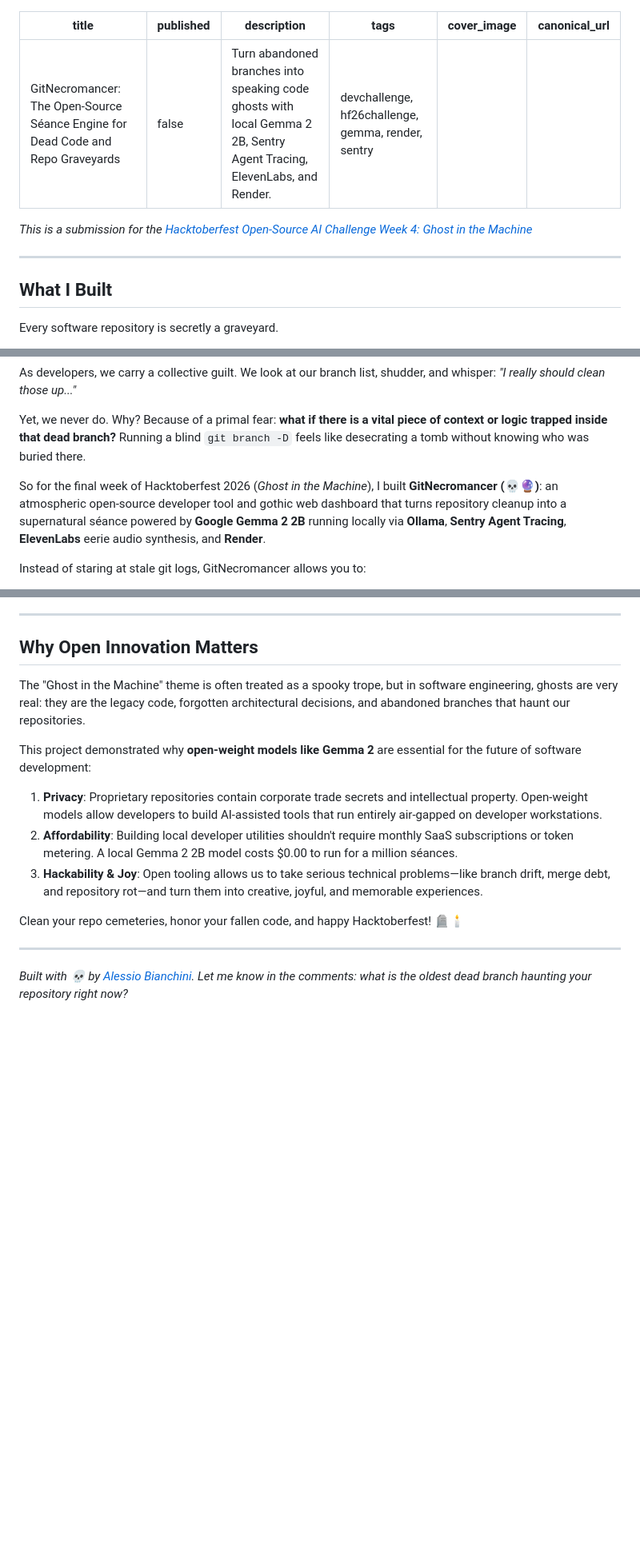
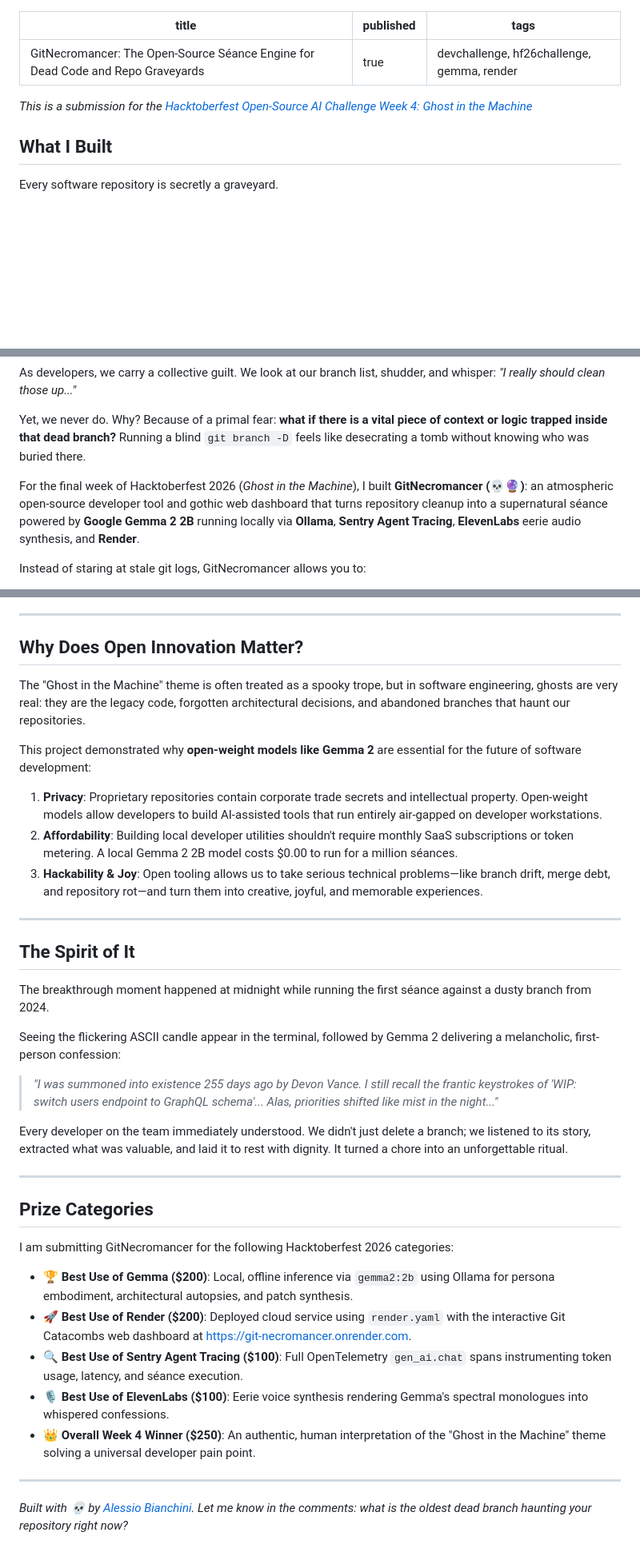
Before and after one commit to alessiobianchini/git-necromancer, a Markdown page: DEV_ARTICLE.md, 3 parts joined by grey strips. Shown at 80% size. GitHub-like rendering; blank space fills up the shorter version.

Commit message:
docs: align DEV article exactly with official Week 4 challenge template

```diff
--- a/DEV_ARTICLE.md
+++ b/DEV_ARTICLE.md
@@ -1,15 +1,10 @@
 ---
 title: "GitNecromancer: The Open-Source Séance Engine for Dead Code and Repo Graveyards"
-published: false
-description: "Turn abandoned branches into speaking code ghosts with local Gemma 2 2B, Sentry Agent Tracing, ElevenLabs, and Render."
-tags: devchallenge, hf26challenge, gemma, render, sentry
-cover_image: ""
-canonical_url: ""
+published: true
+tags: devchallenge, hf26challenge, gemma, render
 ---
 
 *This is a submission for the [Hacktoberfest Open-Source AI Challenge Week 4: Ghost in the Machine](https://dev.to/challenges/hacktoberfest-week4-2026-10-26)*
-
----
 
 ## What I Built
 
@@ -24,7 +19,7 @@ As developers, we carry a collective guilt. We look at our branch list, shudder,
 
 Yet, we never do. Why? Because of a primal fear: **what if there is a vital piece of context or logic trapped inside that dead branch?** Running a blind `git branch -D` feels like desecrating a tomb without knowing who was buried there.
 
-So for the final week of Hacktoberfest 2026 (*Ghost in the Machine*), I built **GitNecromancer (💀🔮)**: an atmospheric open-source developer tool and gothic web dashboard that turns repository cleanup into a supernatural séance powered by **Google Gemma 2 2B** running locally via **Ollama**, **Sentry Agent Tracing**, **ElevenLabs** eerie audio synthesis, and **Render**.
+For the final week of Hacktoberfest 2026 (*Ghost in the Machine*), I built **GitNecromancer (💀🔮)**: an atmospheric open-source developer tool and gothic web dashboard that turns repository cleanup into a supernatural séance powered by **Google Gemma 2 2B** running locally via **Ollama**, **Sentry Agent Tracing**, **ElevenLabs** eerie audio synthesis, and **Render**.
 
 Instead of staring at stale git logs, GitNecromancer allows you to:
 1. **Survey the Graveyard**: Safely inspect unmerged branches, orphaned stashes, and commit stagnation across your repositories.
@@ -158,7 +153,7 @@ GitNecromancer embraces this through **The Git Ofrenda**: when you grant peace t
 
 ---
 
-## Why Open Innovation Matters
+## Why Does Open Innovation Matter?
 
 The "Ghost in the Machine" theme is often treated as a spooky trope, but in software engineering, ghosts are very real: they are the legacy code, forgotten architectural decisions, and abandoned branches that haunt our repositories.
 
@@ -167,7 +162,28 @@ This project demonstrated why **open-weight models like Gemma 2** are essential
 2. **Affordability**: Building local developer utilities shouldn't require monthly SaaS subscriptions or token metering. A local Gemma 2 2B model costs $0.00 to run for a million séances.
 3. **Hackability & Joy**: Open tooling allows us to take serious technical problems—like branch drift, merge debt, and repository rot—and turn them into creative, joyful, and memorable experiences.
 
-Clean your repo cemeteries, honor your fallen code, and happy Hacktoberfest! 🪦🕯️
+---
+
+## The Spirit of It
+
+The breakthrough moment happened at midnight while running the first séance against a dusty branch from 2024.
+
+Seeing the flickering ASCII candle appear in the terminal, followed by Gemma 2 delivering a melancholic, first-person confession:
+> *"I was summoned into existence 255 days ago by Devon Vance. I still recall the frantic keystrokes of 'WIP: switch users endpoint to GraphQL schema'... Alas, priorities shifted like mist in the night..."*
+
+Every developer on the team immediately understood. We didn't just delete a branch; we listened to its story, extracted what was valuable, and laid it to rest with dignity. It turned a chore into an unforgettable ritual.
+
+---
+
+## Prize Categories
+
+I am submitting GitNecromancer for the following Hacktoberfest 2026 categories:
+
+- 🏆 **Best Use of Gemma ($200)**: Local, offline inference via `gemma2:2b` using Ollama for persona embodiment, architectural autopsies, and patch synthesis.
+- 🚀 **Best Use of Render ($200)**: Deployed cloud service using `render.yaml` with the interactive Git Catacombs web dashboard at [https://git-necromancer.onrender.com](https://git-necromancer.onrender.com).
+- 🔍 **Best Use of Sentry Agent Tracing ($100)**: Full OpenTelemetry `gen_ai.chat` spans instrumenting token usage, latency, and séance execution.
+- 🎙️ **Best Use of ElevenLabs ($100)**: Eerie voice synthesis rendering Gemma's spectral monologues into whispered confessions.
+- 👑 **Overall Week 4 Winner ($250)**: An authentic, human interpretation of the "Ghost in the Machine" theme solving a universal developer pain point.
 
 ---
 *Built with 💀 by [Alessio Bianchini](https://github.com/alessiobianchini). Let me know in the comments: what is the oldest dead branch haunting your repository right now?*
```
Also changed, not shown: other parts of DEV_ARTICLE.md (+2 -2 lines).
